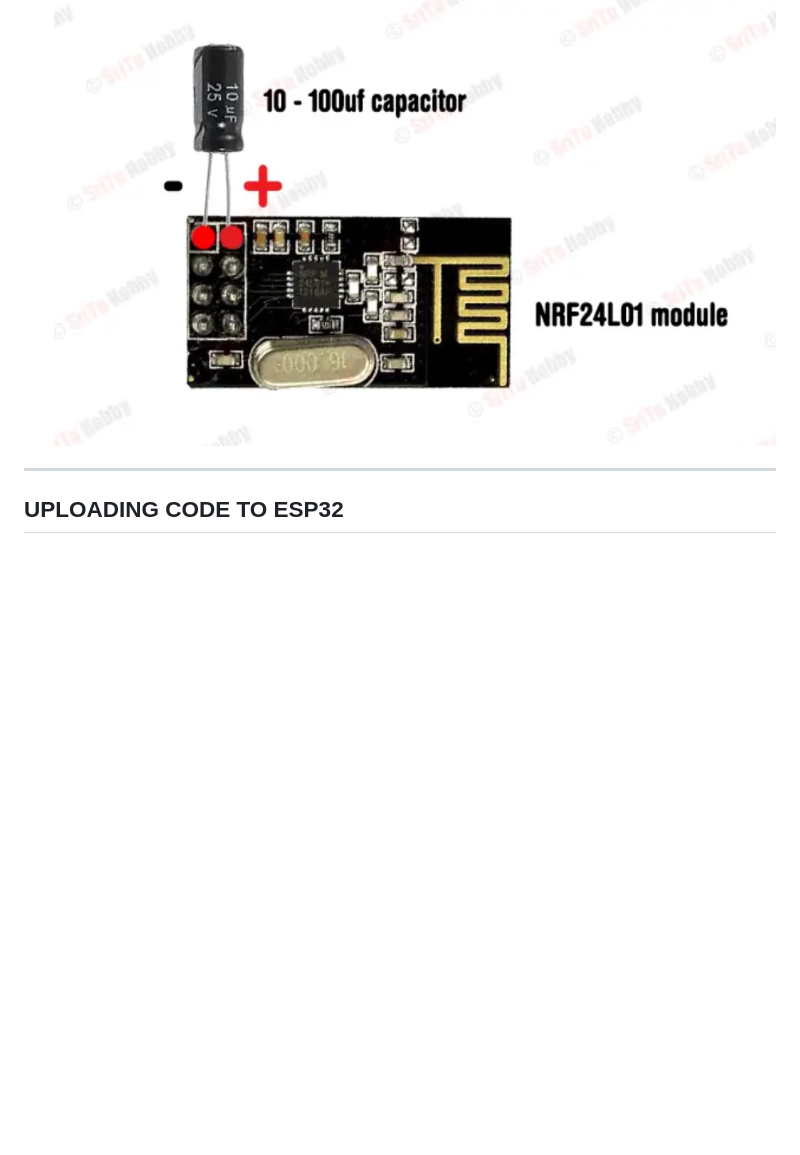
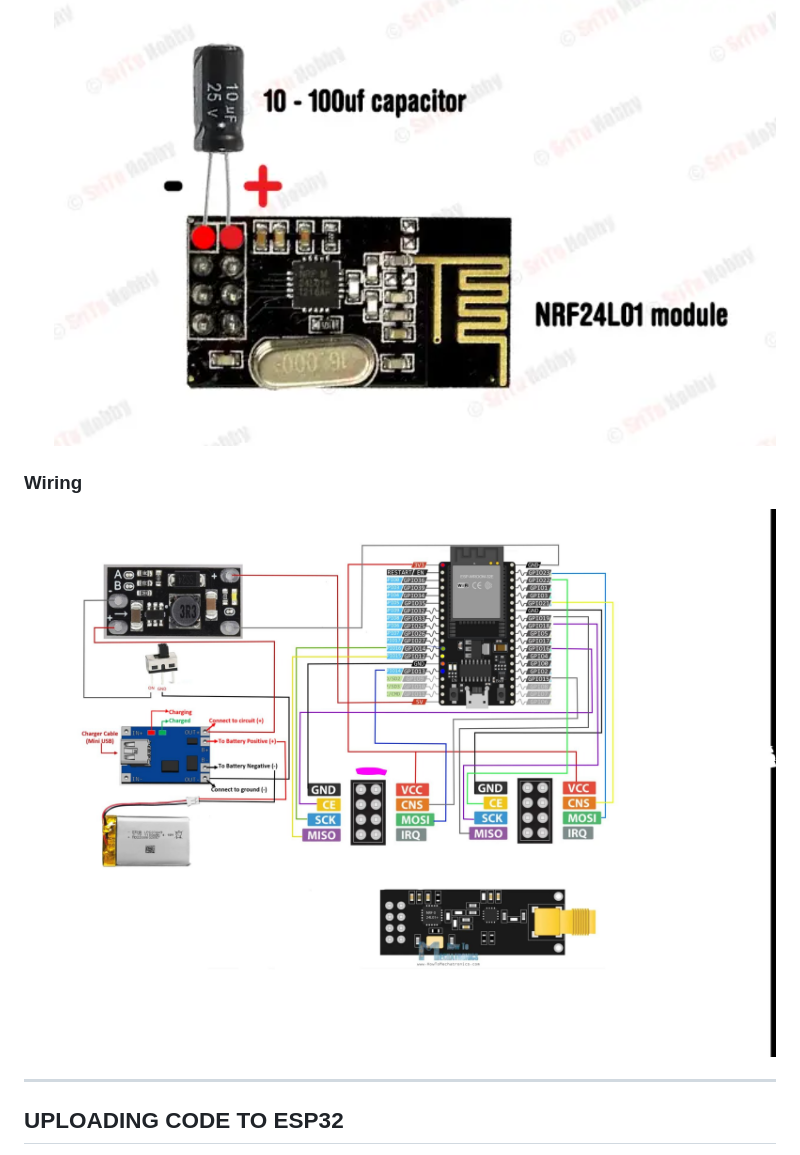
Before and after one commit to Delivers/bluenoise, a Markdown page: README.md, the part around the change. Rendered like a GitHub page; pictures changed too: image/darwign.jpeg (added); blank space fills up the shorter version.

Commit message:
new drawing

```diff
--- a/README.md
+++ b/README.md
@@ -71,6 +71,8 @@
 ### HOW YOU ATTACH CAPACITOR LOOK OUT FOR POLAROITY SIGNS `- +`
 - ![NRF24 CAPACITOR]<img src="image/13.PNG" alt="BlueNoiseHeader">
 
+### Wiring
+<img src="image/darwign.jpeg" alt="wirung">
 
 ---
 
```
